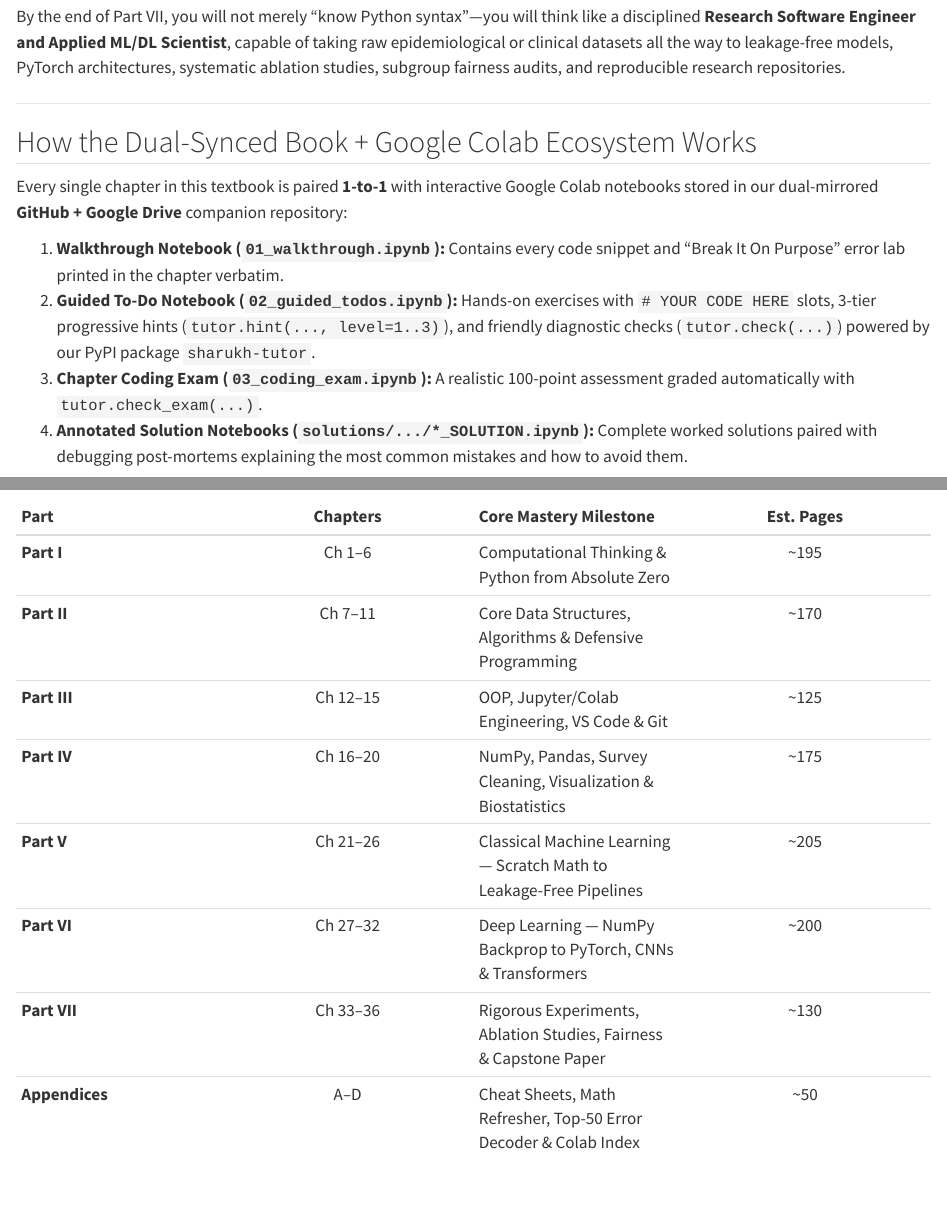
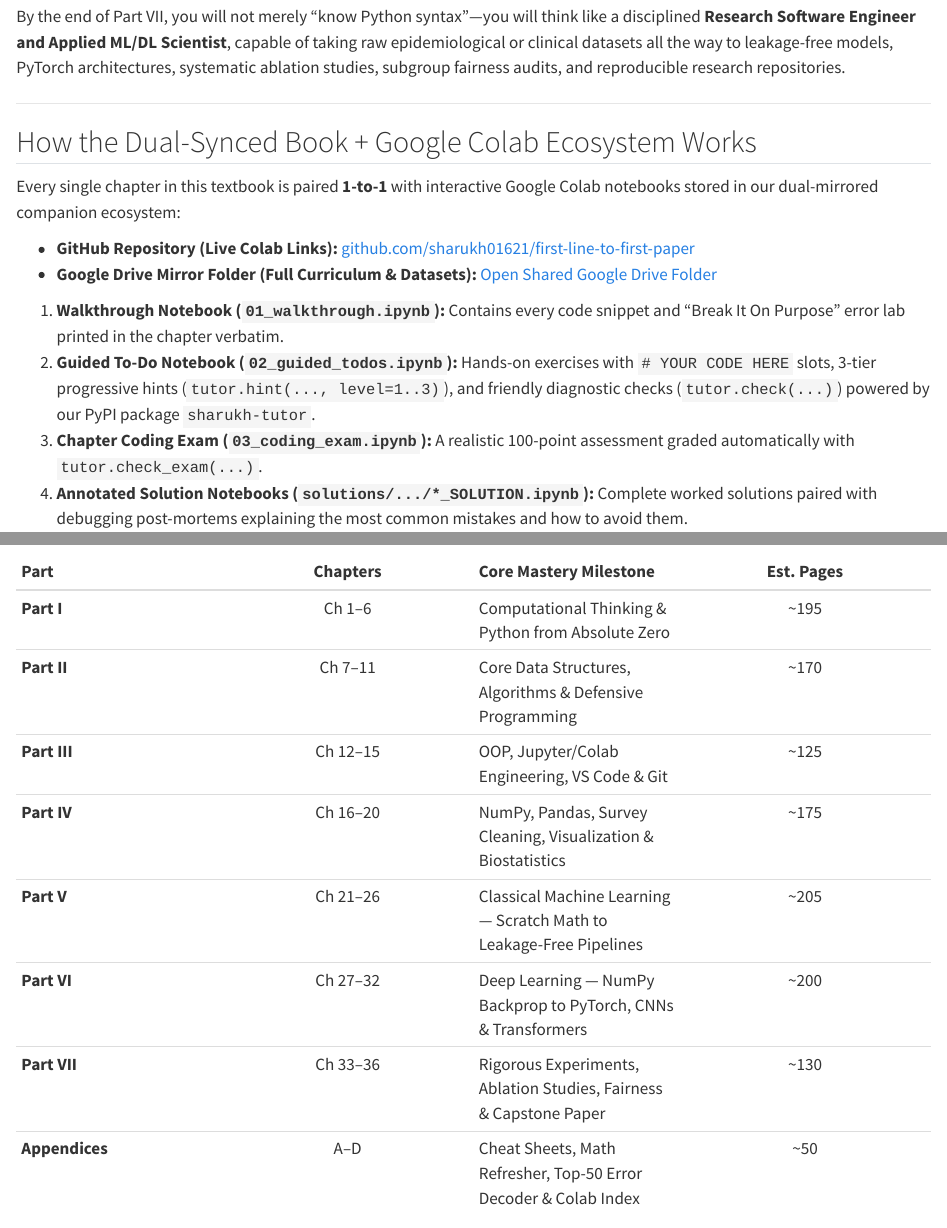
Before and after one commit to sharukh01621/first-line-to-first-paper, a Quarto document (book/index.qmd): the page in a window 1100 px wide, from 320 px down, and a second part further down, joined at a grey line. Rendered offline with R 4.5, knitr and Pandoc in place of Quarto, with nearby package versions.

Commit message:
Wire live shared Google Drive folder URL into metadata, Preface, and 00_START_HERE

```diff
--- a/book/index.qmd
+++ b/book/index.qmd
@@ -12,7 +12,10 @@ By the end of Part VII, you will not merely "know Python syntax"—you will thin
 
 ## How the Dual-Synced Book + Google Colab Ecosystem Works
 
-Every single chapter in this textbook is paired **1-to-1** with interactive Google Colab notebooks stored in our dual-mirrored **GitHub + Google Drive** companion repository:
+Every single chapter in this textbook is paired **1-to-1** with interactive Google Colab notebooks stored in our dual-mirrored companion ecosystem:
+
+- **GitHub Repository (Live Colab Links):** [github.com/sharukh01621/first-line-to-first-paper](https://github.com/sharukh01621/first-line-to-first-paper)
+- **Google Drive Mirror Folder (Full Curriculum & Datasets):** [Open Shared Google Drive Folder](https://drive.google.com/drive/folders/1pHBCVND-bRsPV4FarRPqOmivYkVmRFBF?usp=drive_link)
 
 1. **Walkthrough Notebook (`01_walkthrough.ipynb`):** Contains every code snippet and "Break It On Purpose" error lab printed in the chapter verbatim.
 2. **Guided To-Do Notebook (`02_guided_todos.ipynb`):** Hands-on exercises with `# YOUR CODE HERE` slots, 3-tier progressive hints (`tutor.hint(..., level=1..3)`), and friendly diagnostic checks (`tutor.check(...)`) powered by our PyPI package `sharukh-tutor`.
--- a/config/book_metadata.yml
+++ b/config/book_metadata.yml
@@ -15,7 +15,7 @@ distribution:
   github_repo: "first-line-to-first-paper"
   github_branch: "main"
   colab_drive_subdir: "colab_drive"
-  google_drive_folder_url: "https://drive.google.com/drive/folders/REPLACE_WITH_SHARED_FOLDER_ID"
+  google_drive_folder_url: "https://drive.google.com/drive/folders/1pHBCVND-bRsPV4FarRPqOmivYkVmRFBF?usp=drive_link"
   rclone_remote: "gdrive:From_First_Line_To_First_Paper"
   pypi_package: "sharukh-tutor"
 
--- a/config/colab_manifest.json
+++ b/config/colab_manifest.json
@@ -1,6 +1,6 @@
 {
   "distribution_mode": "option_b_github_and_gdrive",
-  "google_drive_folder_url": "https://drive.google.com/drive/folders/REPLACE_WITH_SHARED_FOLDER_ID",
+  "google_drive_folder_url": "https://drive.google.com/drive/folders/1pHBCVND-bRsPV4FarRPqOmivYkVmRFBF?usp=drive_link",
   "notebooks": {
     "00_START_HERE.ipynb": {
       "colab_url": "https://colab.research.google.com/github/sharukh01621/first-line-to-first-paper/blob/main/colab_drive/00_START_HERE.ipynb",
```
Also changed, not shown: 1 other file.
